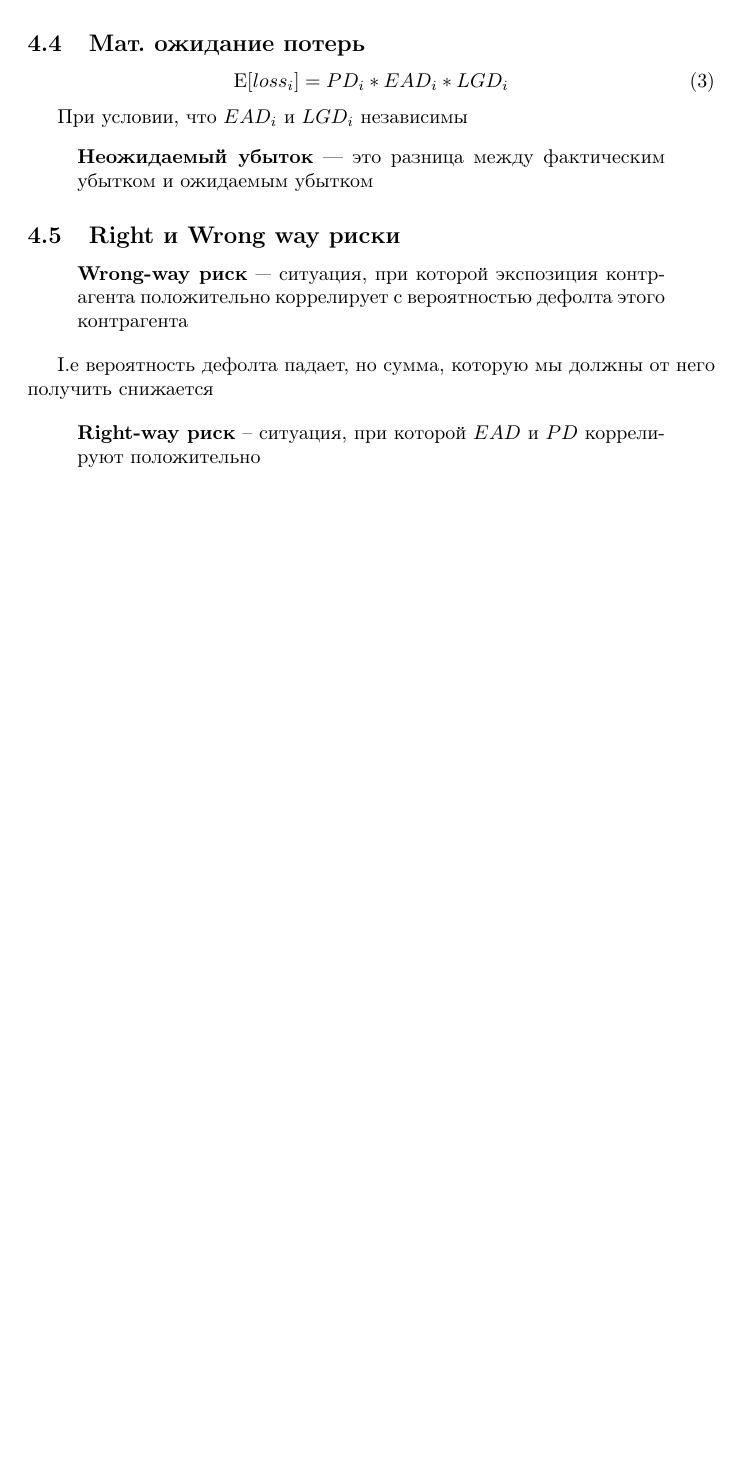
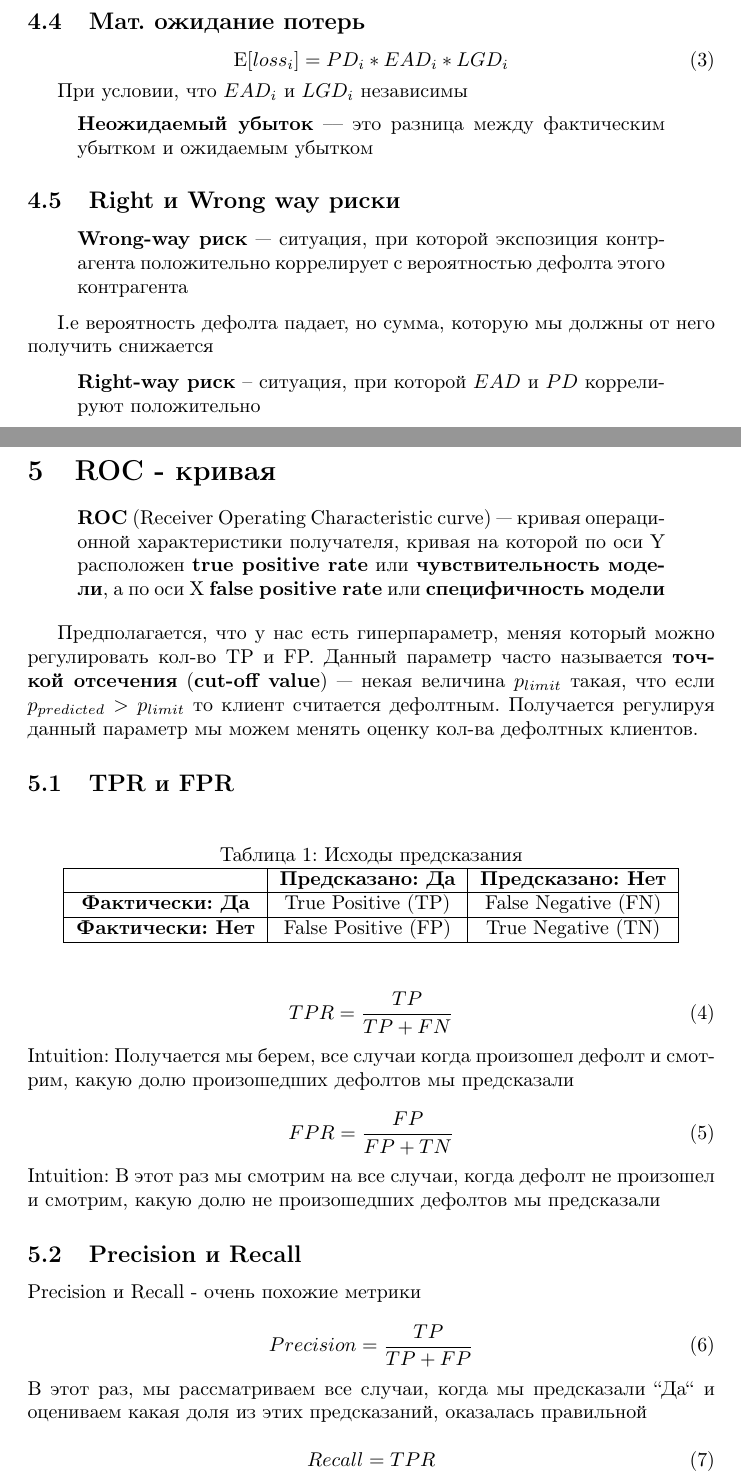
Before and after one commit to boyfws/Notes, a LaTeX document (ips.tex): part of page 4 of 4 before the commit and two parts of pages 4 and 5 of 6 after it, the two joined at a grey line, cut so that both start at the same text, the shorter picture padded with empty space. Compiled offline with pdfLaTeX.

Commit message:
Пром фикасация

```diff
--- a/ips.tex
+++ b/ips.tex
@@ -4,6 +4,9 @@
 \usepackage{tikz} % Для диаграмм Эйлера
 \usepackage[utf8]{inputenc}
 \usepackage[russian]{babel} % Для поддержки русского языка
+\usepackage{array}
+\usepackage{graphicx} % Для вставки фото
+
 
 \title{Конспекты по ИПС}
 \author{Минкин Даниэль}
@@ -171,3 +174,50 @@
             \begin{quote}
                 \textbf{Right-way риск} -- ситуация, при которой $EAD$ и $PD$ коррелируют положительно
             \end{quote}
+    \section{ROC - кривая}
+        \begin{quote}
+            \textbf{ROC} (Receiver Operating Characteristic curve) --- кривая операционной характеристики получателя,
+            кривая на которой по оси Y расположен \textbf{true positive rate} или
+            \textbf{чувствительность модели}, а по оси X \textbf{false positive rate} или \textbf{специфичность модели}
+        \end{quote}
+
+        Предполагается, что у нас есть гиперпараметр, меняя который можно регулировать кол-во TP и FP.
+        Данный параметр часто называется \textbf{точкой отсечения} (\textbf{cut-off value}) --- некая величина
+        $p_{limit}$ такая, что если $p_{predicted} > p_{limit}$ то клиент считается дефолтным. Получается регулируя
+        данный параметр мы можем менять оценку кол-ва дефолтных клиентов.
+
+        \subsection{TPR и FPR}
+            \begin{table}[h] % [h] для размещения таблицы "здесь"
+                \centering % Центрирование таблицы
+                \caption{Исходы предсказания} % Заголовок таблицы
+                \begin{tabular}{|c|c|c|}
+                    \hline
+                    & \textbf{Предсказано: Да} & \textbf{Предсказано: Нет} \\ \hline
+                    \textbf{Фактически: Да} & True Positive (TP) & False Negative (FN) \\ \hline
+                    \textbf{Фактически: Нет} & False Positive (FP) & True Negative (TN) \\ \hline
+                \end{tabular}
+            \end{table}
+
+            \begin{equation}
+                TPR = \dfrac{TP}{TP + FN}
+            \end{equation}
+            Intuition: Получается мы берем, все случаи когда произошел дефолт и смотрим, какую
+            долю произошедших дефолтов мы предсказали
+
+            \begin{equation}
+                FPR = \dfrac{FP}{FP + TN}
+            \end{equation}
+            Intuition: В этот раз мы смотрим на все случаи, когда дефолт не произошел и смотрим, какую долю
+            не произошедших дефолтов мы предсказали
+
+        \subsection{Precision и Recall}
+            Precision и Recall - очень похожие метрики
+
+            \begin{equation}
+                Precision = \dfrac{TP}{TP + FP}
+            \end{equation}
+            В этот раз, мы рассматриваем все случаи, когда мы предсказали ``Да`` и оцениваем какая доля из этих предсказаний, оказалась правильной
+
+            \begin{equation}
+                Recall = TPR
+            \end{equation}
```
Also changed, not shown: ips.pdf, ips.tex (15 more changed lines).
